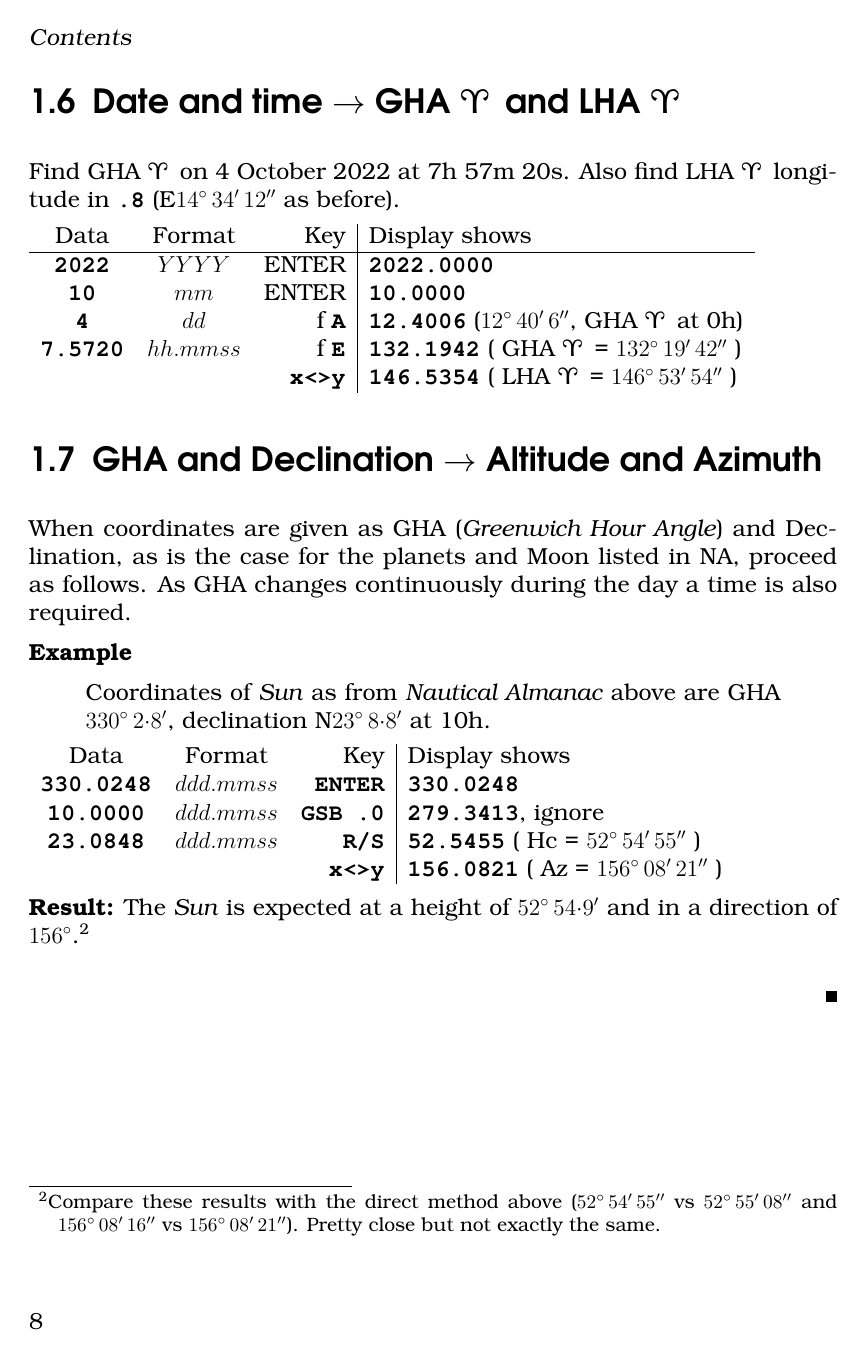
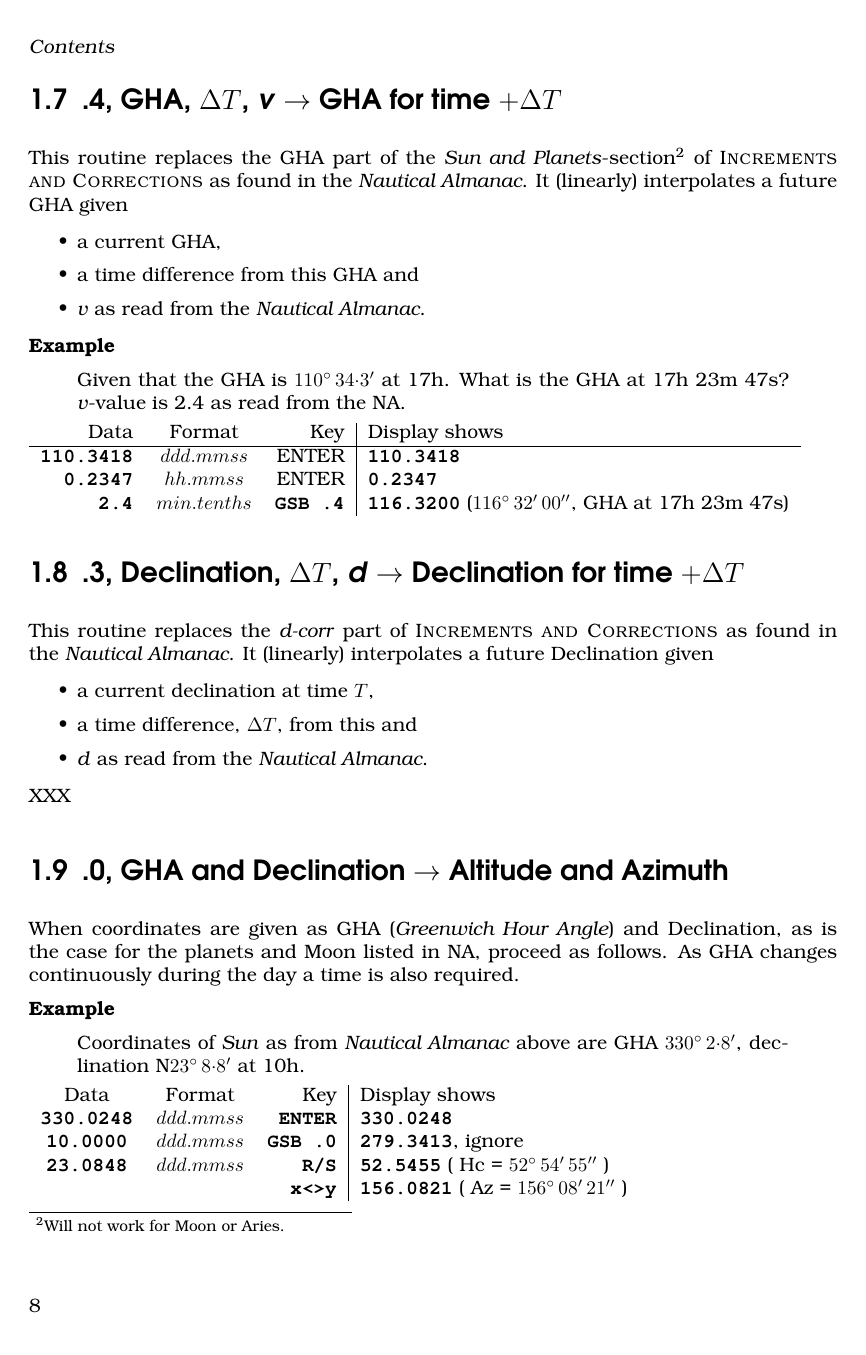
Before and after one commit to jabcam/DM15_astro, a LaTeX book (HP15C_sun_manual.tex): page 8 of 13. Compiled offline with pdfLaTeX.

Commit message:
Docs now include  .4 .9 too

```diff
--- a/HP15C_sun_manual.tex
+++ b/HP15C_sun_manual.tex
@@ -1,4 +1,4 @@
-\documentclass[english,a4paper,onepage, 12pt]{scrbook}
+\documentclass[english,a4paper,onepage, 10pt]{scrbook}
 
 \usepackage[T1]{fontenc}
 \usepackage[utf8]{inputenc}
@@ -226,7 +231,48 @@ Data       & Format      & Key & Display shows\\
 &    &  \asm{\textbf{x<>y}} &\asm{146.5354} ( LHA \Aries\, = $146\degree\, 53'\,54''$ )\\
 \end{tabular}
 
-\section{GHA and Declination $\rightarrow$ Altitude and Azimuth}
+\section{.4, GHA, $\Delta T$, \emph{v}  $\rightarrow$ GHA for time $+\Delta T$}
+
+This routine replaces the GHA part of the \emph{Sun and Planets}-section\footnote{Will not work for Moon or Aries.} of \textsc{Increments and Corrections} as found in the \emph{Nautical Almanac}. It (linearly) interpolates a future GHA given
+
+\begin{itemize}
+\item a current GHA,
+\item a time difference from this GHA and
+\item \emph{v} as read from the \emph{Nautical Almanac}.
+\end{itemize}
+
+\startex{Given that the GHA is $110\degree\, 34{\cdot}3'$ at 17h. What is the GHA at 17h 23m 47s? \emph{v}-value is 2.4 as read from the NA.}
+
+\begin{tabular}{rcr|lc}
+Data       & Format      & Key & Display shows\\
+\hline
+\asm{110.3418} &  $ddd.mmss$   & ENTER &\asm{110.3418}\\
+\asm{0.2347} &  $hh.mmss$   & ENTER &\asm{0.2347}\\
+\asm{2.4} &  $min.tenths$   & \asm{\textbf{GSB .4}} &\asm{116.3200} ($116\degree\, 32'\,00''$, GHA at 17h 23m 47s)\\
+\end{tabular}
+
+\section{.3, Declination, $\Delta T$, \emph{d}  $\rightarrow$ Declination for time $+\Delta T$}
+
+This routine replaces the \emph{d-corr} part of \textsc{Increments and Corrections} as found in the \emph{Nautical Almanac}. It (linearly) interpolates a future Declination given
+
+\begin{itemize}
+\item a current declination at time $T$,
+\item a time difference, $\Delta T$, from this and
+\item \emph{d} as read from the \emph{Nautical Almanac}.
+\end{itemize}
+XXX
+%\startex{Given that the GHA is $110\degree\, 34{\cdot}3'$ at 17h. What is the GHA at 17h 23m 47s? \emph{v}-value is 2.4 as read from the NA.}
+%
+%\begin{tabular}{rcr|lc}
+%Data       & Format      & Key & Display shows\\
+%\hline
+%\asm{110.3418} &  $ddd.mmss$   & ENTER &\asm{110.3418}\\
+%\asm{0.2347} &  $hh.mmss$   & ENTER &\asm{0.2347}\\
+%\asm{2.4} &  $min.tenths$   & \asm{\textbf{GSB .4}} &\asm{116.3200} ($116\degree\, 32'\,00''$, GHA at 17h 23m 47s)\\
+%\end{tabular}
+
+
+\section{.0, GHA and Declination $\rightarrow$ Altitude and Azimuth}
 
 When coordinates are given as GHA (\emph{Greenwich Hour Angle}) and Declination, as is the case for the planets and Moon listed in NA,  proceed as follows. As GHA changes continuously during the day a time is also required.
 
@@ -244,5 +290,4 @@ Data       & Format      & Key & Display shows\\
 \end{tabular}
 
 \textbf{Result:} The \emph{Sun} is expected at a height of $52\degree\, 54{\cdot}9'$ and in a direction of $156\degree$.\footnote{Compare these results with the direct method above ($52\degree\, 54'\,55''$ vs $52\degree\, 55'\,08''$ and $156\degree\, 08'\,16''$ vs $156\degree\, 08'\,21''$). Pretty close but not exactly the same. }
-\slutex
 
```
Also changed, not shown: HP15C_sun_manual.pdf, HP15C_sun_manual.tex (33 more changed lines), 4 other files.
